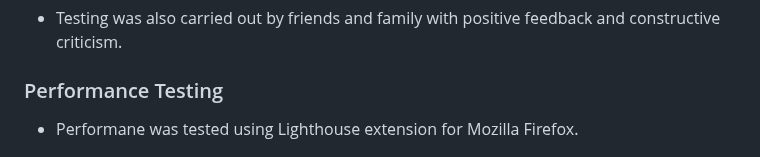
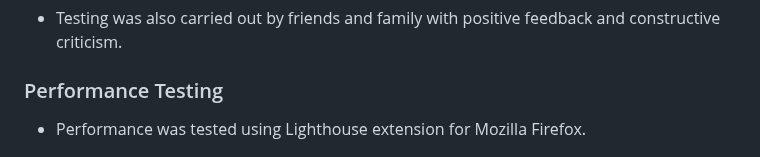
Before and after one commit to NinoFVal/HTML-CSS-Project, a Markdown page: README.md, the part around one of its changes. Rendered like a GitHub page.

Commit message:
Correct README problems

```diff
--- a/README.md
+++ b/README.md
@@ -136,6 +137,6 @@ Yup Yoga is hoping to a bring a wide variety of yoga classes to people who are l
 
 ### Performance Testing
 
-- Performane was tested using Lighthouse extension for Mozilla Firefox.
+- Performance was tested using Lighthouse extension for Mozilla Firefox.
 
 ![Lighthouse report](https://github.com/NinoFVal/HTML-CSS-Project/blob/main/media/lighthouse%20report.jpg)
```
Also changed, not shown: other parts of README.md (+3 -3 lines).
